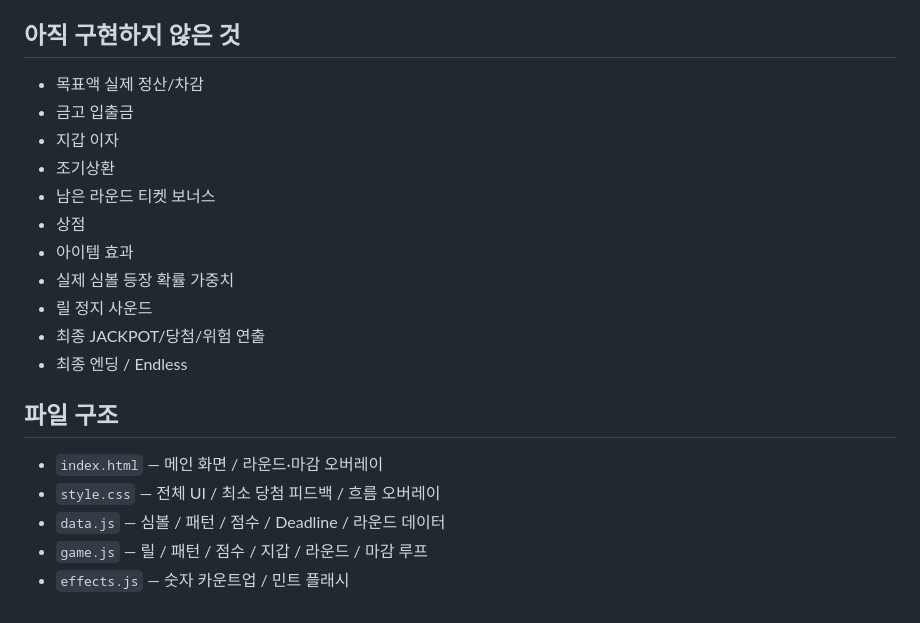
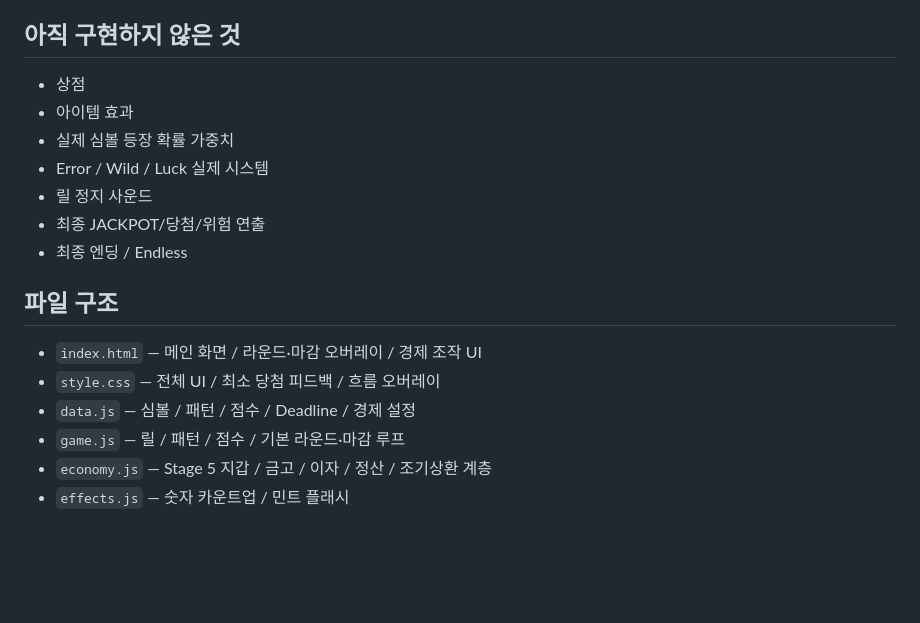
Before and after one commit to kimhjrr6495-cmyk/kdyun, a Markdown page: README.md, the part around one of its changes. Drawn GitHub-style; blank space fills up the shorter version.

```diff
--- a/README.md
+++ b/README.md
@@ -84,22 +106,19 @@ Stage 4에서는 목표를 달성해도 아직 목표액을 지갑에서 차감
 
 ## 아직 구현하지 않은 것
 
-- 목표액 실제 정산/차감
-- 금고 입출금
-- 지갑 이자
-- 조기상환
-- 남은 라운드 티켓 보너스
 - 상점
 - 아이템 효과
 - 실제 심볼 등장 확률 가중치
+- Error / Wild / Luck 실제 시스템
 - 릴 정지 사운드
 - 최종 JACKPOT/당첨/위험 연출
 - 최종 엔딩 / Endless
 
 ## 파일 구조
 
-- `index.html` — 메인 화면 / 라운드·마감 오버레이
+- `index.html` — 메인 화면 / 라운드·마감 오버레이 / 경제 조작 UI
 - `style.css` — 전체 UI / 최소 당첨 피드백 / 흐름 오버레이
-- `data.js` — 심볼 / 패턴 / 점수 / Deadline / 라운드 데이터
-- `game.js` — 릴 / 패턴 / 점수 / 지갑 / 라운드 / 마감 루프
+- `data.js` — 심볼 / 패턴 / 점수 / Deadline / 경제 설정
+- `game.js` — 릴 / 패턴 / 점수 / 기본 라운드·마감 루프
+- `economy.js` — Stage 5 지갑 / 금고 / 이자 / 정산 / 조기상환 계층
 - `effects.js` — 숫자 카운트업 / 민트 플래시
```
Also changed, not shown: other parts of README.md (+39 -17 lines).
